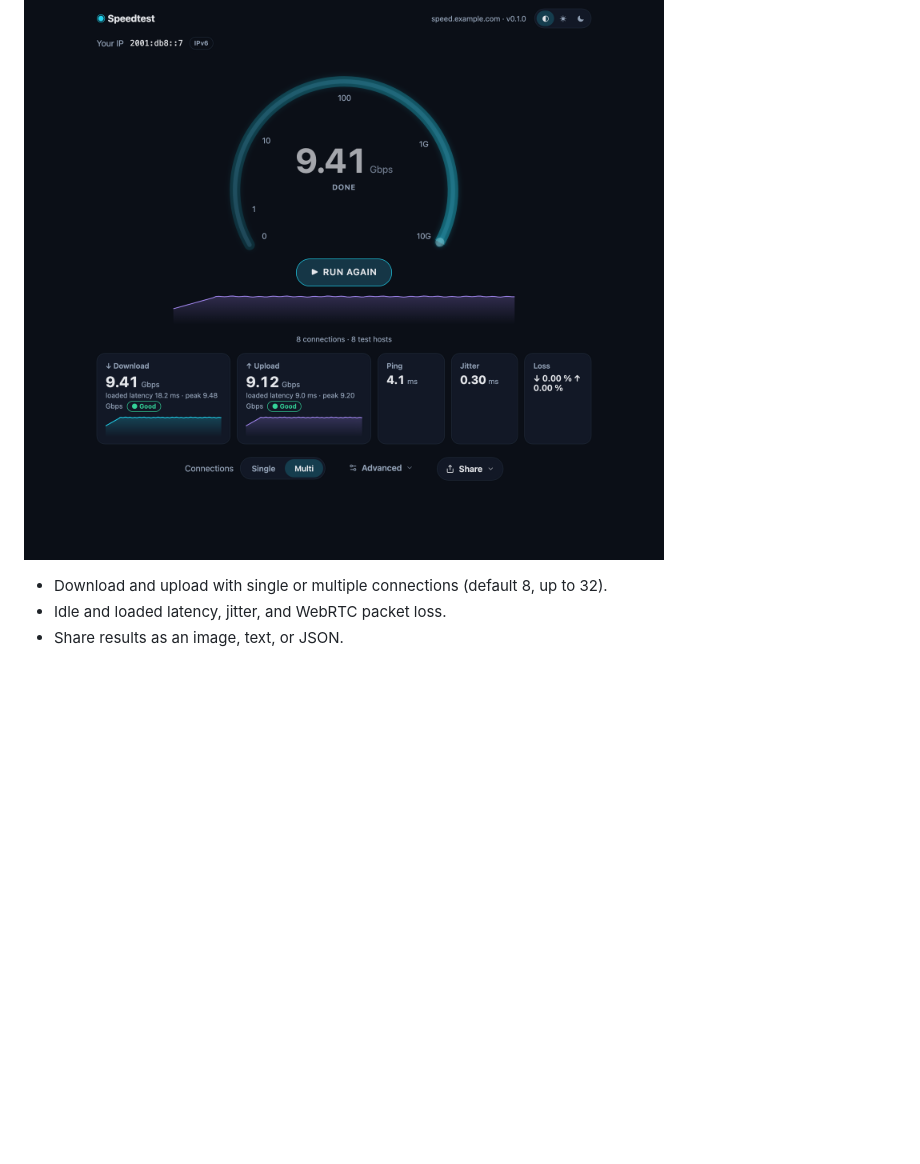
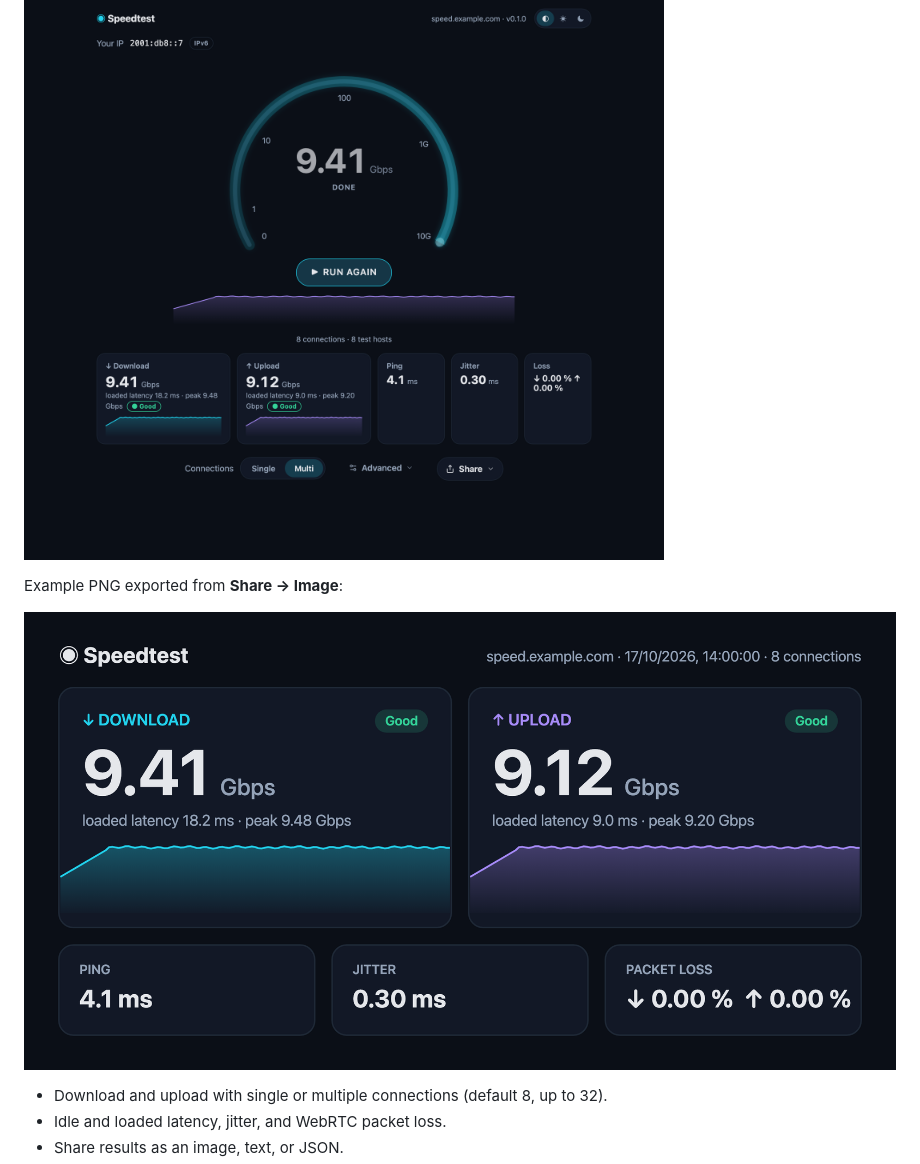
Before and after one commit to CicerBro/firehose, a Markdown page: README.md, the part around the change. Rendered like a GitHub page; blank space fills up the shorter version.

Commit message:
docs: restore share image example

```diff
--- a/README.md
+++ b/README.md
@@ -4,6 +4,10 @@ A self-hosted network speed test built for **10 Gbps**. One Go binary serves the
 web UI and includes a CLI client for scripted tests and measuring past browser limits.
 
 ![Firehose UI with sample multi-gigabit download and upload results](.github/images/ui.png)
+
+Example PNG exported from **Share → Image**:
+
+![Share image with sample 9.41 Gbps download and 9.12 Gbps upload results](.github/images/share.png)
 
 - Download and upload with single or multiple connections (default 8, up to 32).
 - Idle and loaded latency, jitter, and WebRTC packet loss.
```
